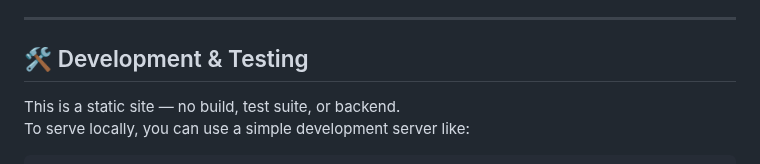
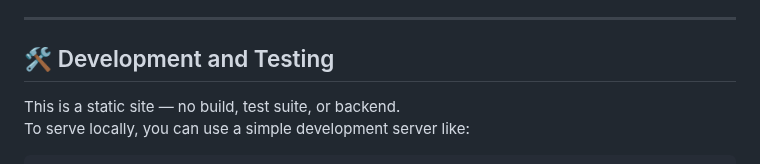
Before and after one commit to AvatarParzival/Rang-E-Hunar, a Markdown page: README.md, the part around one of its changes. Rendered like a GitHub page.

```diff
--- a/README.md
+++ b/README.md
@@ -55,7 +55,7 @@ Supported media includes videos (`*.mp4`) and images (`*.png`, `*.jpg`).
 
 ---
 
-## 🛠️ Development & Testing
+## 🛠️ Development and Testing
 This is a static site — no build, test suite, or backend.
 To serve locally, you can use a simple development server like:
 
```
Also changed, not shown: other parts of README.md (+1 -1 lines).
